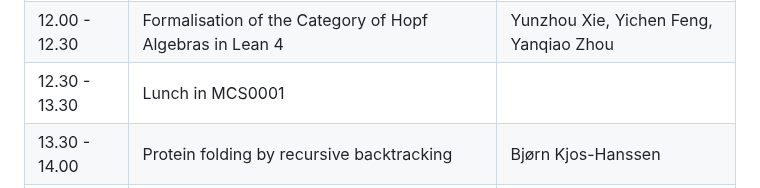
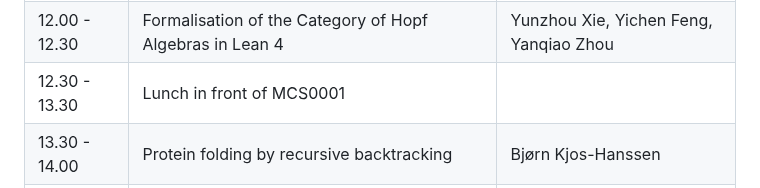
Before and after one commit to ICMS-conference/icms-conference.github.io, a Markdown page: 2024/sessions/session2.md, the part around the change. Rendered like a GitHub page.

Commit message:
Update 2024/sessions/session2.md
Co-authored-by: YueRen <yue.ren.kl@gmail.com>

```diff
--- a/2024/sessions/session2.md
+++ b/2024/sessions/session2.md
@@ -59,7 +59,7 @@ All talks in this session will take place on Thursday, July 25 in MCS3052 at the
     </tr>
     <tr>
       <td>12.30 - 13.30</td>
-      <td>Lunch in MCS0001</td>
+      <td>Lunch in front of MCS0001</td>
       <td></td>
     </tr>
     <tr>
```
